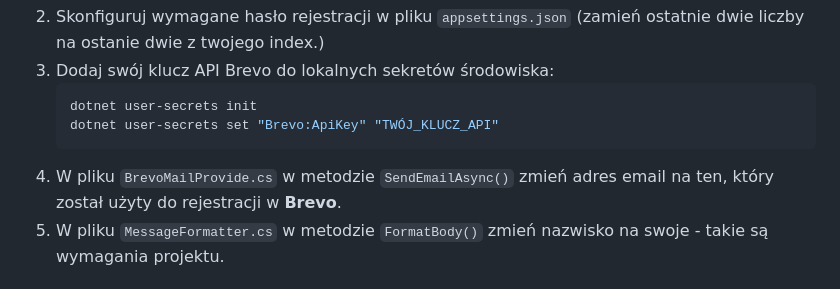
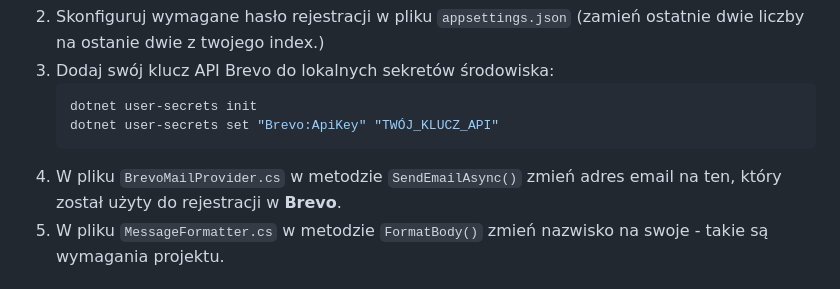
Before and after one commit to DawidG-WSEI/MailSenderProject, a Markdown page: README.md, the part around the change. Drawn GitHub-style.

Commit message:
Fix typo in README.md for BrevoMailProvider

````diff
--- a/README.md
+++ b/README.md
@@ -23,7 +23,7 @@ Aby uruchomić projekt na swoim komputerze, potrzebujesz:
    dotnet user-secrets init
    dotnet user-secrets set "Brevo:ApiKey" "TWÓJ_KLUCZ_API"
    ```
-4. W pliku `BrevoMailProvide.cs` w metodzie `SendEmailAsync()` zmień adres email na ten, który został użyty do rejestracji w **Brevo**.
+4. W pliku `BrevoMailProvider.cs` w metodzie `SendEmailAsync()` zmień adres email na ten, który został użyty do rejestracji w **Brevo**.
 5. W pliku `MessageFormatter.cs` w metodzie `FormatBody()` zmień nazwisko na swoje - takie są wymagania projektu.
 
 
````
